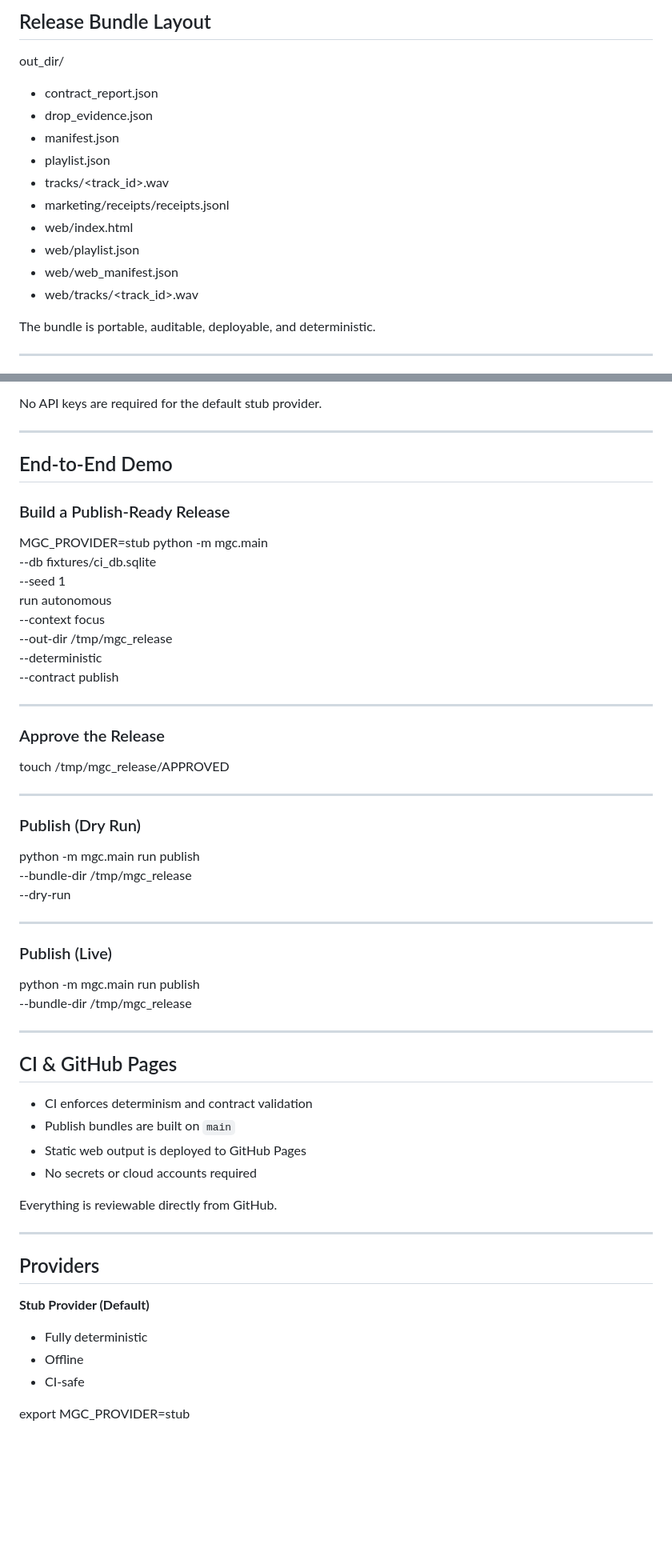
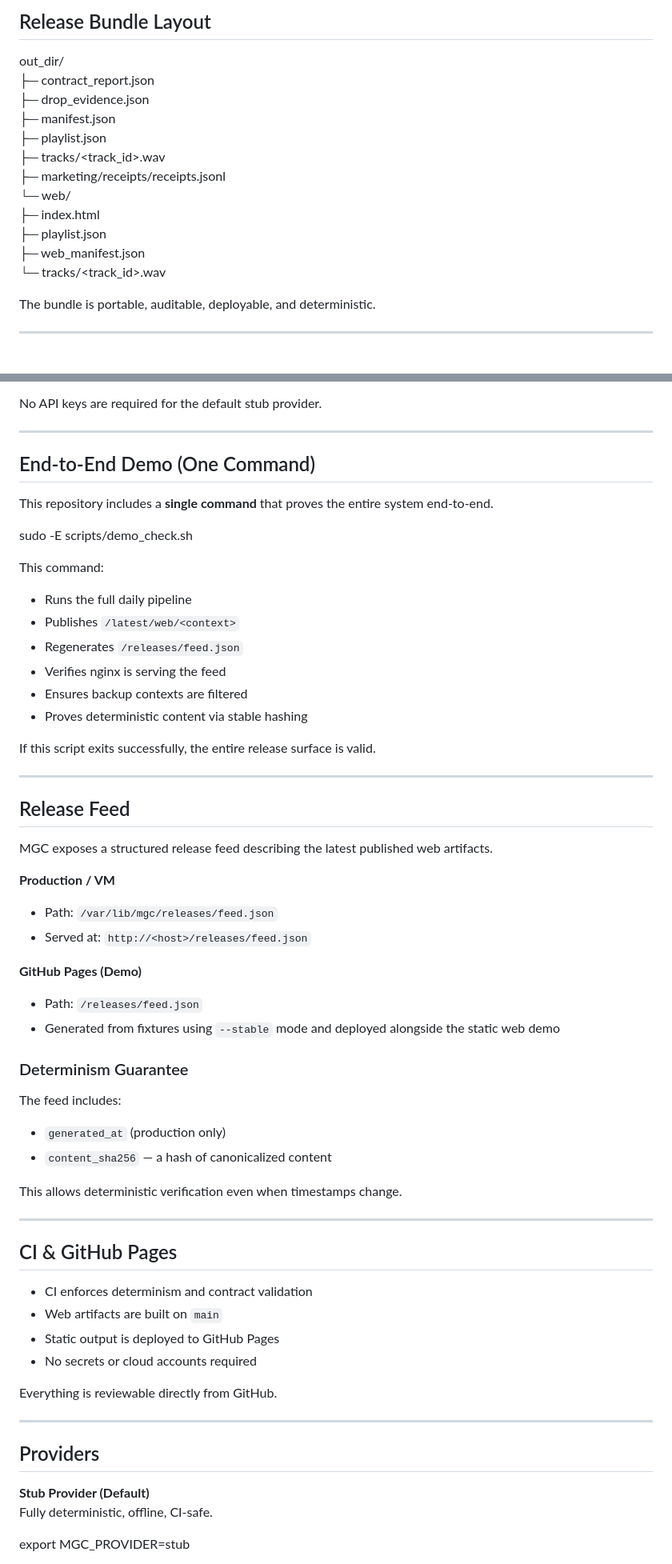
Before and after one commit to skitsnygg/music-generator-company, a Markdown page: readme.md, 2 parts joined by grey strips. Shown at 80% size. GitHub-like rendering; blank space fills up the shorter version.

Commit message:
Update README and demo instructions for release feed and Pages

```diff
--- a/readme.md
+++ b/readme.md
@@ -145,16 +147,17 @@ Publishing never rebuilds or mutates artifacts.
 ## Release Bundle Layout
 
 out_dir/
-- contract_report.json
-- drop_evidence.json
-- manifest.json
-- playlist.json
-- tracks/<track_id>.wav
-- marketing/receipts/receipts.jsonl
-- web/index.html
-- web/playlist.json
-- web/web_manifest.json
-- web/tracks/<track_id>.wav
+├─ contract_report.json
+├─ drop_evidence.json
+├─ manifest.json
+├─ playlist.json
+├─ tracks/<track_id>.wav
+├─ marketing/receipts/receipts.jsonl
+└─ web/
+   ├─ index.html
+   ├─ playlist.json
+   ├─ web_manifest.json
+   └─ tracks/<track_id>.wav
 
 The bundle is portable, auditable, deployable, and deterministic.
 
@@ -173,47 +176,51 @@ No API keys are required for the default stub provider.
 
 ---
 
-## End-to-End Demo
+## End-to-End Demo (One Command)
 
-### Build a Publish-Ready Release
+This repository includes a **single command** that proves the entire system end-to-end.
 
-MGC_PROVIDER=stub python -m mgc.main
---db fixtures/ci_db.sqlite
---seed 1
-run autonomous
---context focus
---out-dir /tmp/mgc_release
---deterministic
---contract publish
+sudo -E scripts/demo_check.sh
+
+This command:
+- Runs the full daily pipeline
+- Publishes `/latest/web/<context>`
+- Regenerates `/releases/feed.json`
+- Verifies nginx is serving the feed
+- Ensures backup contexts are filtered
+- Proves deterministic content via stable hashing
+
+If this script exits successfully, the entire release surface is valid.
 
 ---
 
-### Approve the Release
+## Release Feed
 
-touch /tmp/mgc_release/APPROVED
+MGC exposes a structured release feed describing the latest published web artifacts.
 
----
+**Production / VM**
+- Path: `/var/lib/mgc/releases/feed.json`
+- Served at: `http://<host>/releases/feed.json`
 
-### Publish (Dry Run)
+**GitHub Pages (Demo)**
+- Path: `/releases/feed.json`
+- Generated from fixtures using `--stable` mode and deployed alongside the static web demo
 
-python -m mgc.main run publish
---bundle-dir /tmp/mgc_release
---dry-run
+### Determinism Guarantee
 
----
+The feed includes:
+- `generated_at` (production only)
+- `content_sha256` — a hash of canonicalized content
 
-### Publish (Live)
-
-python -m mgc.main run publish
---bundle-dir /tmp/mgc_release
+This allows deterministic verification even when timestamps change.
 
 ---
 
 ## CI & GitHub Pages
 
 - CI enforces determinism and contract validation
-- Publish bundles are built on `main`
-- Static web output is deployed to GitHub Pages
+- Web artifacts are built on `main`
+- Static output is deployed to GitHub Pages
 - No secrets or cloud accounts required
 
 Everything is reviewable directly from GitHub.
@@ -223,9 +230,7 @@ Everything is reviewable directly from GitHub.
 ## Providers
 
 **Stub Provider (Default)**
-- Fully deterministic
-- Offline
-- CI-safe
+Fully deterministic, offline, CI-safe.
 
 export MGC_PROVIDER=stub
 
```
Also changed, not shown: other parts of readme.md (+3 -7 lines).
